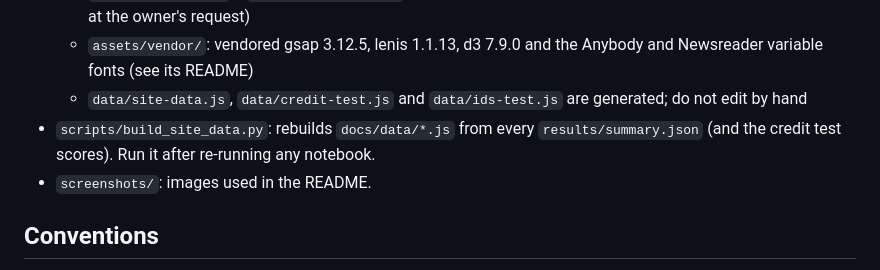
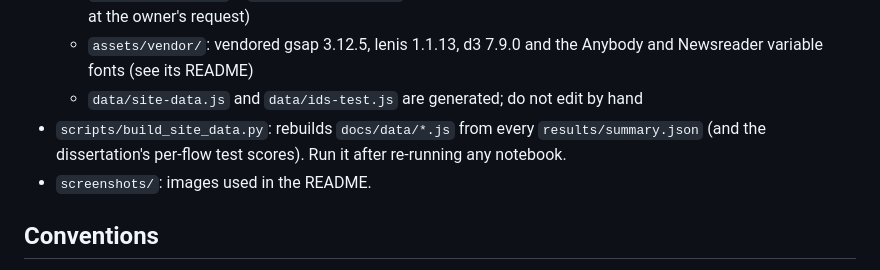
Before and after one commit to D3vxc/data-analysis-portfolio, a Markdown page: CLAUDE.md, the part around the change. Drawn GitHub-style.

Commit message:
Fix two stale CLAUDE.md lines about credit-test.js
That file was deleted in the previous commit because nothing referenced it
once the dots were repointed at the network flows, but the layout notes still
listed it as generated and the build-script note still said it wrote the
credit test scores.

Co-Authored-By: Claude Opus 5 <noreply@anthropic.com>
Claude-Session: https://claude.ai/code/session_01MHA24aEcqyuUvqFTsTDaMr

```diff
--- a/CLAUDE.md
+++ b/CLAUDE.md
@@ -18,8 +18,8 @@ Dev Mistri's data analysis portfolio: the MSc dissertation plus seven analyses o
   - `assets/js/contact.js` + `assets/js/config.js`: SQL-style contact form posting to a Google Apps Script (`contact-backend/`)
   - `assets/js/peek.js` + `assets/css/peek.css`: the "I see you" pop-up when developer tools are opened (kept at the owner's request)
   - `assets/vendor/`: vendored gsap 3.12.5, lenis 1.1.13, d3 7.9.0 and the Anybody and Newsreader variable fonts (see its README)
-  - `data/site-data.js`, `data/credit-test.js` and `data/ids-test.js` are generated; do not edit by hand
-- `scripts/build_site_data.py`: rebuilds `docs/data/*.js` from every `results/summary.json` (and the credit test scores). Run it after re-running any notebook.
+  - `data/site-data.js` and `data/ids-test.js` are generated; do not edit by hand
+- `scripts/build_site_data.py`: rebuilds `docs/data/*.js` from every `results/summary.json` (and the dissertation's per-flow test scores). Run it after re-running any notebook.
 - `screenshots/`: images used in the README.
 
 ## Conventions
```
